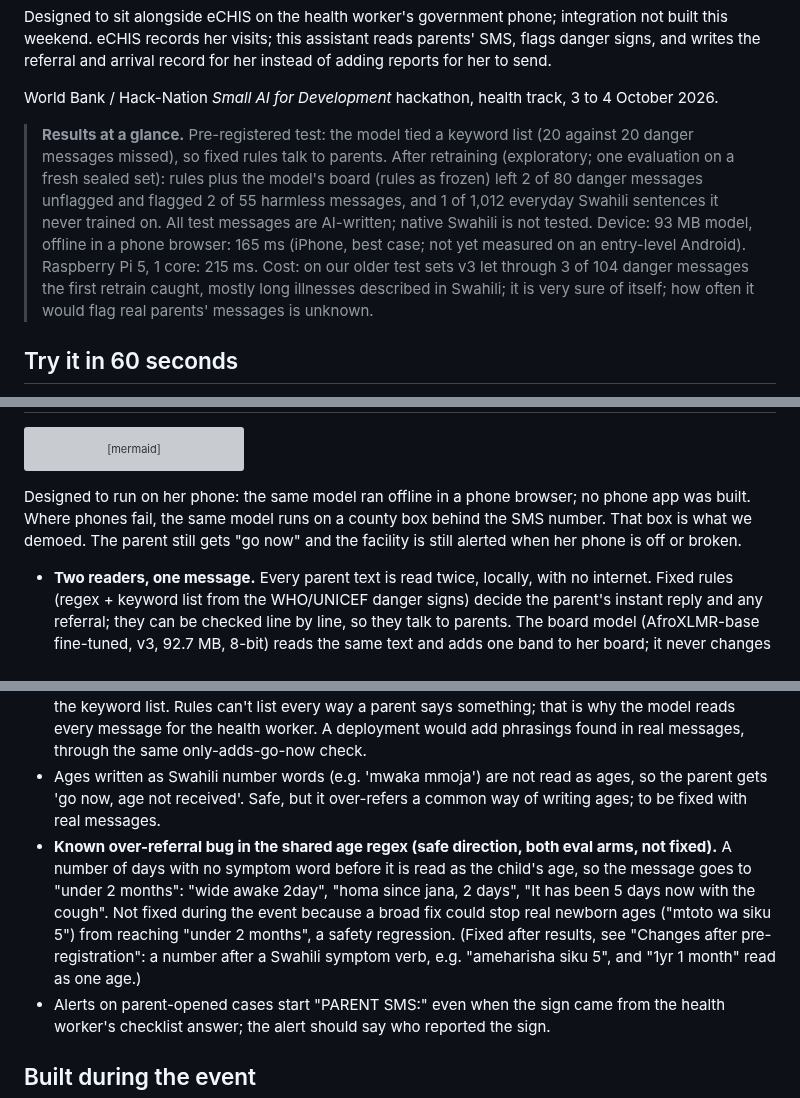
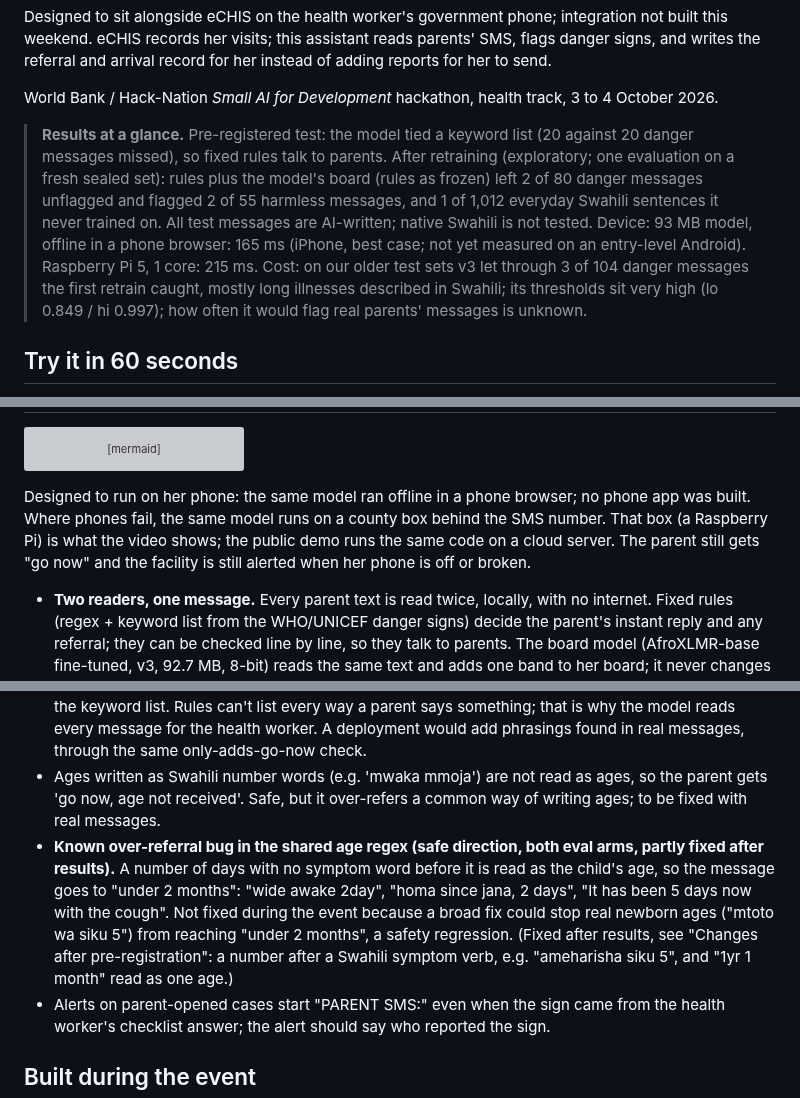
Before and after one commit to ranbirdaefler/SafetyNet-SMS, a Markdown page: README.md, 3 parts joined by grey strips. Drawn GitHub-style; grey boxes are pictures that could not be loaded.

````diff
--- a/README.md
+++ b/README.md
@@ -110,7 +110,7 @@ Designed to sit alongside eCHIS on the health worker's government phone; integra
 
 World Bank / Hack-Nation *Small AI for Development* hackathon, health track, 3 to 4 October 2026.
 
-> **Results at a glance.** Pre-registered test: the model tied a keyword list (20 against 20 danger messages missed), so fixed rules talk to parents. After retraining (exploratory; one evaluation on a fresh sealed set): rules plus the model's board (rules as frozen) left 2 of 80 danger messages unflagged and flagged 2 of 55 harmless messages, and 1 of 1,012 everyday Swahili sentences it never trained on. All test messages are AI-written; native Swahili is not tested. Device: 93 MB model, offline in a phone browser: 165 ms (iPhone, best case; not yet measured on an entry-level Android). Raspberry Pi 5, 1 core: 215 ms. Cost: on our older test sets v3 let through 3 of 104 danger messages the first retrain caught, mostly long illnesses described in Swahili; it is very sure of itself; how often it would flag real parents' messages is unknown.
+> **Results at a glance.** Pre-registered test: the model tied a keyword list (20 against 20 danger messages missed), so fixed rules talk to parents. After retraining (exploratory; one evaluation on a fresh sealed set): rules plus the model's board (rules as frozen) left 2 of 80 danger messages unflagged and flagged 2 of 55 harmless messages, and 1 of 1,012 everyday Swahili sentences it never trained on. All test messages are AI-written; native Swahili is not tested. Device: 93 MB model, offline in a phone browser: 165 ms (iPhone, best case; not yet measured on an entry-level Android). Raspberry Pi 5, 1 core: 215 ms. Cost: on our older test sets v3 let through 3 of 104 danger messages the first retrain caught, mostly long illnesses described in Swahili; its thresholds sit very high (lo 0.849 / hi 0.997); how often it would flag real parents' messages is unknown.
 
 ## Try it in 60 seconds
 
@@ -141,7 +141,7 @@ flowchart LR
   G --> A["Facility texts the code back: ARRIVED"] --> O["Facility outcome code: A / T n / R"] --> F["Follow-up reminder"]
 ```
 
-Designed to run on her phone: the same model ran offline in a phone browser; no phone app was built. Where phones fail, the same model runs on a county box behind the SMS number. That box is what we demoed. The parent still gets "go now" and the facility is still alerted when her phone is off or broken.
+Designed to run on her phone: the same model ran offline in a phone browser; no phone app was built. Where phones fail, the same model runs on a county box behind the SMS number. That box (a Raspberry Pi) is what the video shows; the public demo runs the same code on a cloud server. The parent still gets "go now" and the facility is still alerted when her phone is off or broken.
 
 - **Two readers, one message.** Every parent text is read twice, locally, with no internet. Fixed rules (regex + keyword list from the WHO/UNICEF danger signs) decide the parent's instant reply and any referral; they can be checked line by line, so they talk to parents. The board model (AfroXLMR-base fine-tuned, v3, 92.7 MB, 8-bit) reads the same text and adds one band to her board; it never changes what the parent is told, sends no SMS and changes no case status (tested: the parent reply is identical with the model on and off). Automatic replies to parents come only from fixed rules. The model never sends anything to a parent on its own: a question it suggests reaches a parent only after the health worker approves it (experimental). Why both: on a fresh sealed set, the board flagged 12 of the 14 danger messages the rules missed (rules as frozen; exploratory; AI-written test messages; see Results).
 - **One endpoint.** `POST /sms {from, to, body}`; the role (parent, health worker, facility) comes from the number texted. A 3-pane web simulator (Parent / Health worker / Facility + CHA) is the demo client. A gateway adapter (Africa's Talking or a county shortcode in Kenya) is a thin mapping onto this endpoint and is not built.
@@ -358,7 +360,7 @@ Sources: Medic, 2023 (https://medic.org/stories/accompanying-kenyas-ministry-of-
 - Years and months joined by 'na' / 'and' (e.g. 'mwaka 2 na mwezi 1') are read as the younger age, so the child gets 'go now'. Safe, but it will send some toddlers to the clinic needlessly; to be fixed with real messages.
 - Natural word orders such as 'kila kitu anachokula anatapika' ('everything she eats, she vomits') miss the keyword list. Rules can't list every way a parent says something; that is why the model reads every message for the health worker. A deployment would add phrasings found in real messages, through the same only-adds-go-now check.
 - Ages written as Swahili number words (e.g. 'mwaka mmoja') are not read as ages, so the parent gets 'go now, age not received'. Safe, but it over-refers a common way of writing ages; to be fixed with real messages.
-- **Known over-referral bug in the shared age regex (safe direction, both eval arms, not fixed).** A number of days with no symptom word before it is read as the child's age, so the message goes to "under 2 months": "wide awake 2day", "homa since jana, 2 days", "It has been 5 days now with the cough". Not fixed during the event because a broad fix could stop real newborn ages ("mtoto wa siku 5") from reaching "under 2 months", a safety regression. (Fixed after results, see "Changes after pre-registration": a number after a Swahili symptom verb, e.g. "ameharisha siku 5", and "1yr 1 month" read as one age.)
+- **Known over-referral bug in the shared age regex (safe direction, both eval arms, partly fixed after results).** A number of days with no symptom word before it is read as the child's age, so the message goes to "under 2 months": "wide awake 2day", "homa since jana, 2 days", "It has been 5 days now with the cough". Not fixed during the event because a broad fix could stop real newborn ages ("mtoto wa siku 5") from reaching "under 2 months", a safety regression. (Fixed after results, see "Changes after pre-registration": a number after a Swahili symptom verb, e.g. "ameharisha siku 5", and "1yr 1 month" read as one age.)
 - Alerts on parent-opened cases start "PARENT SMS:" even when the sign came from the health worker's checklist answer; the alert should say who reported the sign.
 
 ## Built during the event
````
Also changed, not shown: other parts of README.md (+9 -7 lines), DATA.md (+2 -0 lines).
